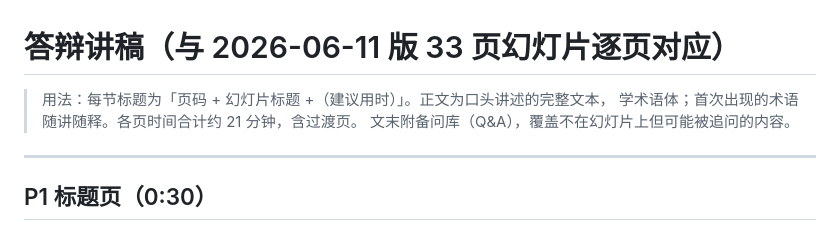
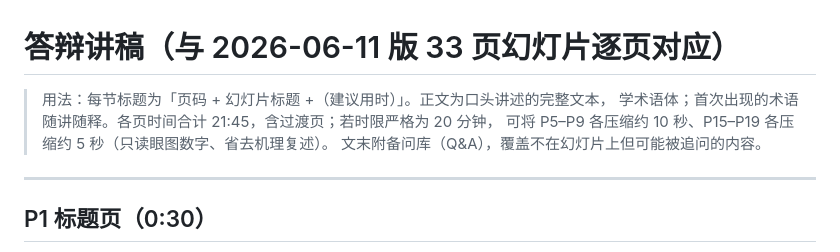
Before and after one commit to Yuanqi1231/VLSI-Testing, a Markdown page: slides/讲稿.md, the part around the change. Drawn GitHub-style.

Commit message:
讲稿 header: state actual 21:45 total + compression guidance for a strict 20-min slot
Co-Authored-By: Claude Fable 5 <noreply@anthropic.com>

```diff
--- a/slides/讲稿.md
+++ b/slides/讲稿.md
@@ -1,7 +1,8 @@
 # 答辩讲稿（与 2026-06-11 版 33 页幻灯片逐页对应）
 
 > 用法：每节标题为「页码 + 幻灯片标题 +（建议用时）」。正文为口头讲述的完整文本，
-> 学术语体；首次出现的术语随讲随释。各页时间合计约 21 分钟，含过渡页。
+> 学术语体；首次出现的术语随讲随释。各页时间合计 21:45，含过渡页；若时限严格为 20 分钟，
+> 可将 P5–P9 各压缩约 10 秒、P15–P19 各压缩约 5 秒（只读眼图数字、省去机理复述）。
 > 文末附备问库（Q&A），覆盖不在幻灯片上但可能被追问的内容。
 
 ---
```
